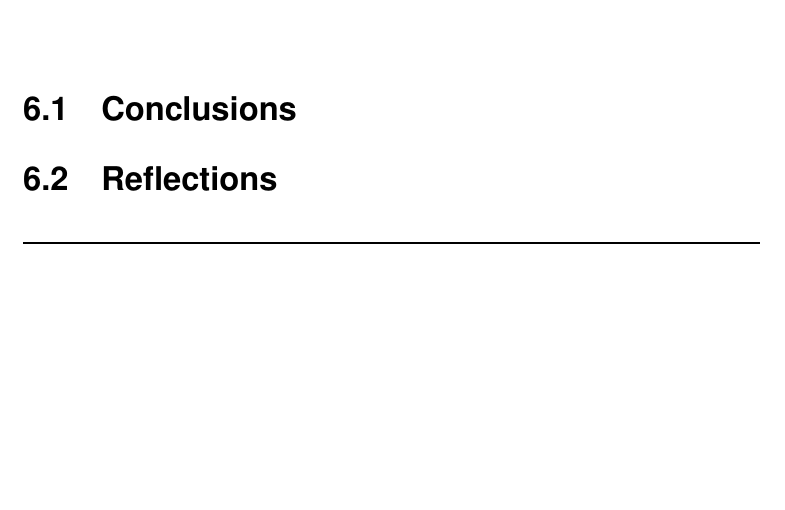
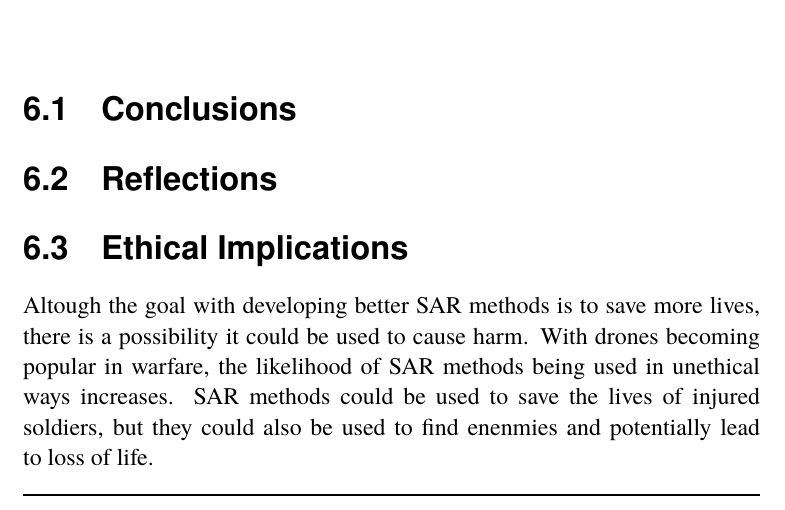
Before and after one commit to LinusWallin/SAR-Boids, a LaTeX thesis (Thesis/main.tex): part of page 25 of 27, cut so that both start at the same text, the shorter picture padded with empty space. The pictures show the PDF file Thesis/main.pdf that the author committed with the source.

Commit message:
docs: thesis

```diff
--- a/Thesis/main.tex
+++ b/Thesis/main.tex
@@ -877,6 +877,11 @@ The thesis was implemented in Unity 6 and the simulations were run on a windows
 %  environmental, and ethical aspects of your work?
 %}
 
+\section{Ethical Implications}
+\label{sec:ethicalImplications}
+
+Altough the goal with developing better SAR methods is to save more lives, there is a possibility it could be used to cause harm. With drones becoming popular in warfare, the likelihood of SAR methods being used in unethical ways increases. SAR methods could be used to save the lives of injured soldiers, but they could also be used to find enenmies and potentially lead to loss of life.
+
 \noindent\rule{\textwidth}{0.4mm}
 %\engExpl{In the references, let Zotero or other tool fill this in for you. I suggest an extended version of the IEEE style, to include URLs, DOIs, ISBNs, etc., to make it easier for your reader to find them. This will make life easier for your opponents and examiner. \\IEEE Editorial Style Manual: \url{https://www.ieee.org/content/dam/ieee-org/ieee/web/org/conferences/style_references_manual.pdf}}
 
```
Also changed, not shown: Thesis/main.pdf, Thesis/main.tex (2 more changed lines).
